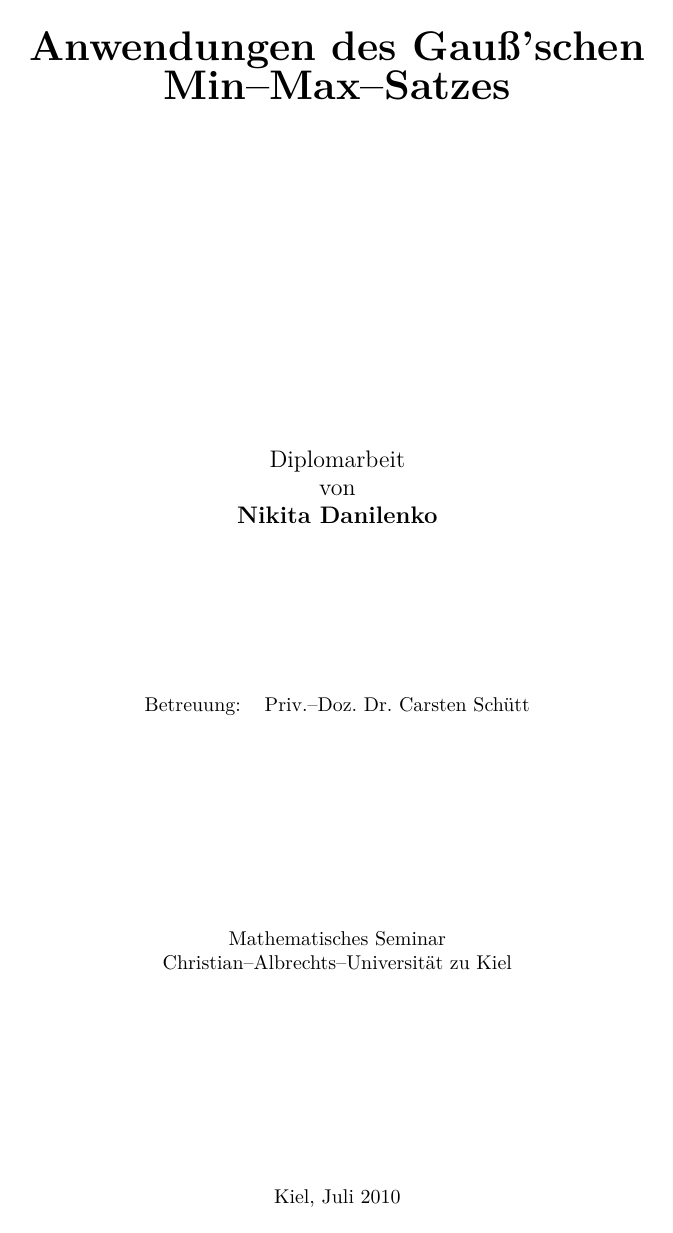
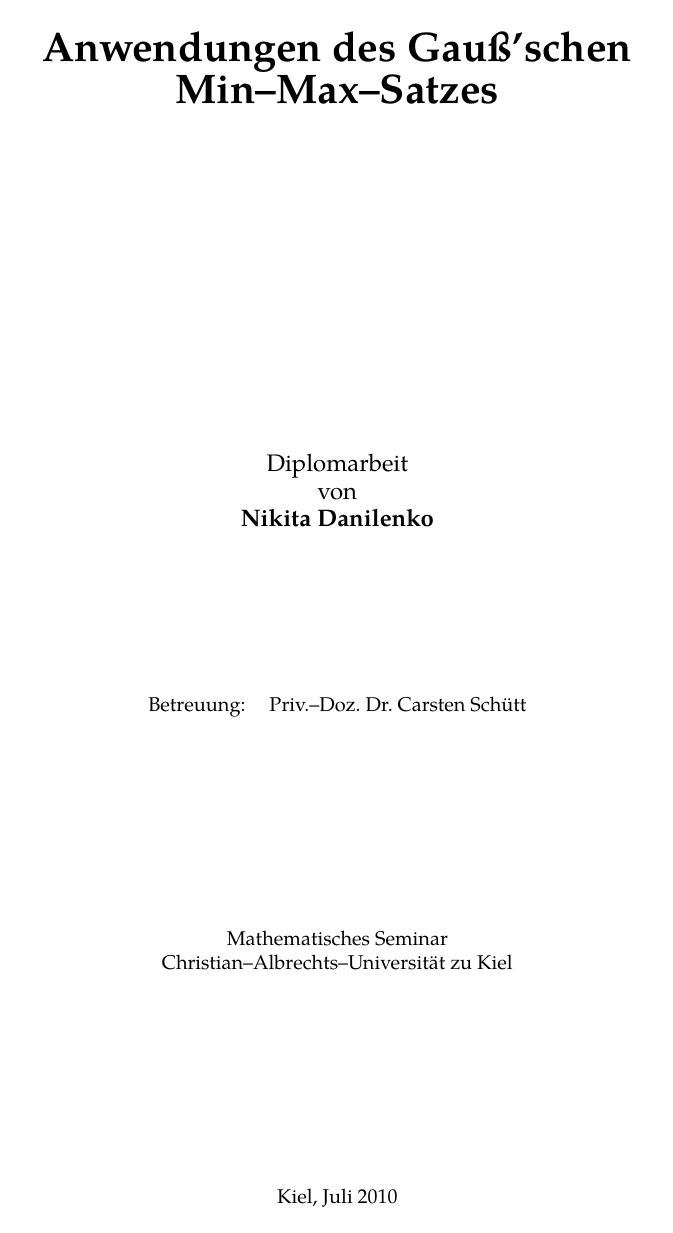
Before and after one commit to nikitaDanilenko/diploma-thesis, a LaTeX thesis (Diplom.tex): page 1 of 111 before the commit and page 1 of 112 after it. Compiled offline with LuaLaTeX.

Commit message:
Update font

```diff
--- a/Diplom.tex
+++ b/Diplom.tex
@@ -1,8 +1,14 @@
 \documentclass[a4paper]{report}
 
-\usepackage[utf8]{inputenc}
-\usepackage[T1]{fontenc}
-\usepackage{mathpazo}
+\usepackage{iftex}
+\ifluatex
+  \usepackage{fontspec}
+  \setmainfont{TeX Gyre Pagella}
+\else
+  \usepackage[utf8]{inputenc}
+  \usepackage[T1]{fontenc}
+  \usepackage{mathpazo}
+\fi
 \usepackage[ngerman]{babel}
 \usepackage[german=quotes]{csquotes}  % Proper German quotation marks with \enquote{}
 \usepackage{altstyle}
```
